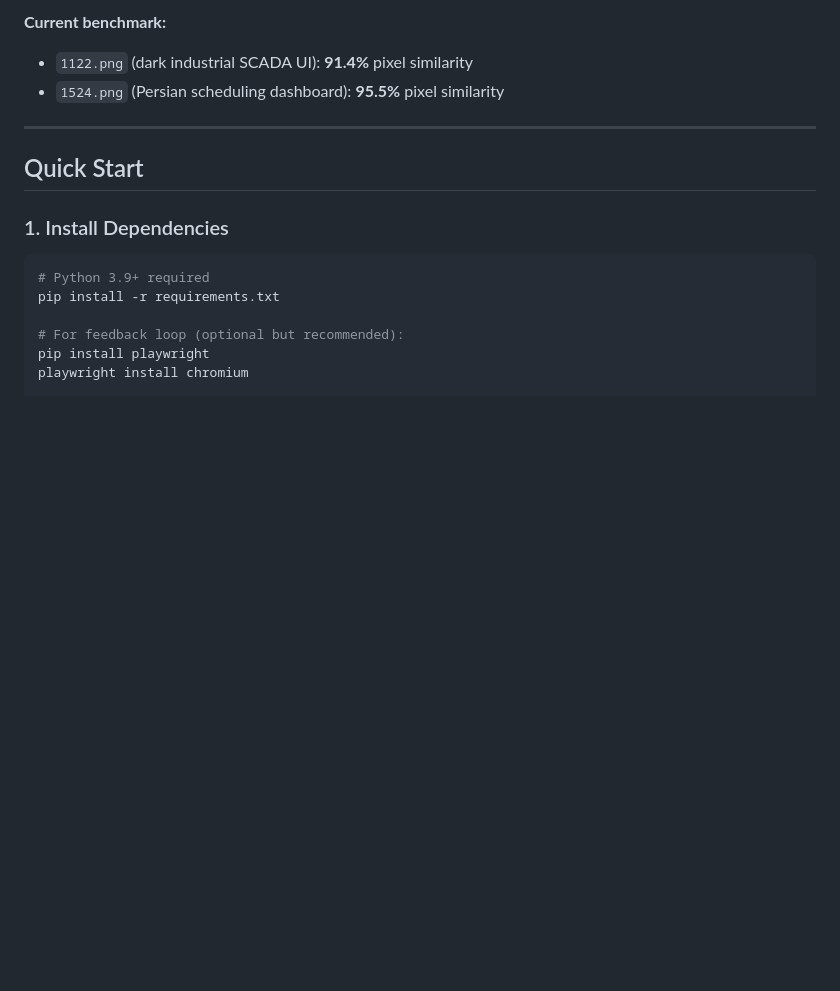
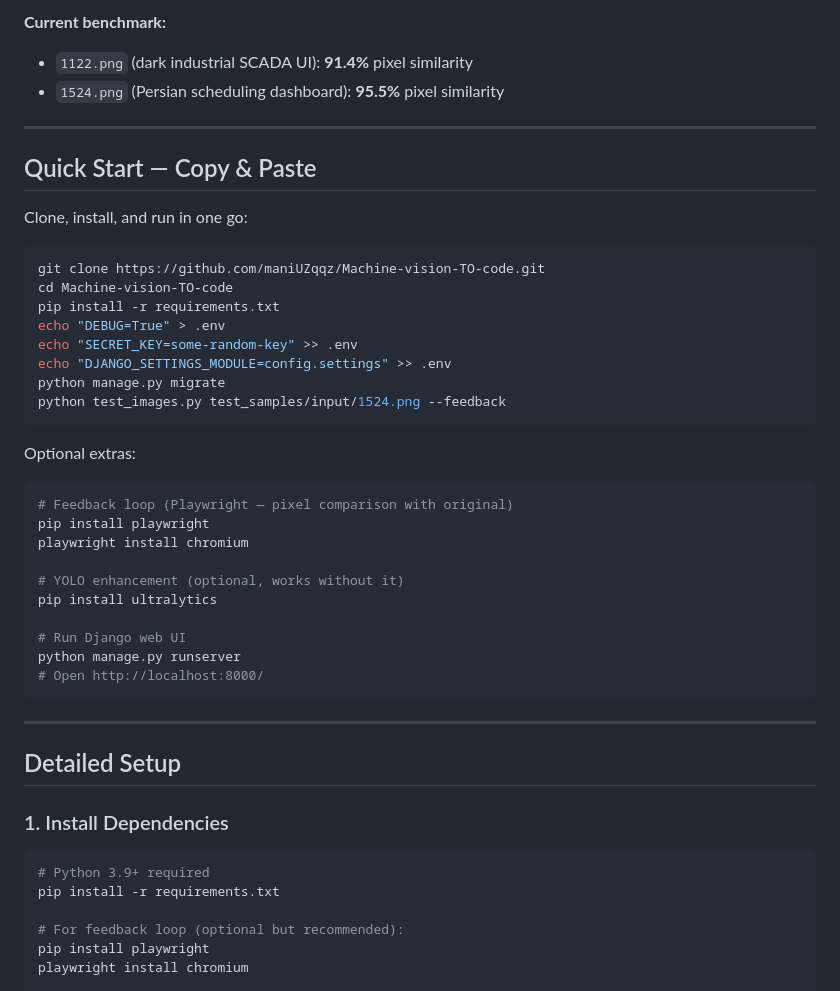
Before and after one commit to maniUZqqz/Machine-vision-TO-code, a Markdown page: qqz.md, the part around the change. GitHub-like rendering; blank space fills up the shorter version.

Commit message:
Add copy-paste quick start commands to qqz.md
Co-Authored-By: Claude Opus 4.6 <noreply@anthropic.com>

````diff
--- a/qqz.md
+++ b/qqz.md
@@ -8,7 +8,39 @@ A pure computer-vision system that converts UI screenshots into pixel-accurate H
 
 ---
 
-## Quick Start
+## Quick Start — Copy & Paste
+
+Clone, install, and run in one go:
+
+```bash
+git clone https://github.com/maniUZqqz/Machine-vision-TO-code.git
+cd Machine-vision-TO-code
+pip install -r requirements.txt
+echo "DEBUG=True" > .env
+echo "SECRET_KEY=some-random-key" >> .env
+echo "DJANGO_SETTINGS_MODULE=config.settings" >> .env
+python manage.py migrate
+python test_images.py test_samples/input/1524.png --feedback
+```
+
+Optional extras:
+
+```bash
+# Feedback loop (Playwright — pixel comparison with original)
+pip install playwright
+playwright install chromium
+
+# YOLO enhancement (optional, works without it)
+pip install ultralytics
+
+# Run Django web UI
+python manage.py runserver
+# Open http://localhost:8000/
+```
+
+---
+
+## Detailed Setup
 
 ### 1. Install Dependencies
 
````
